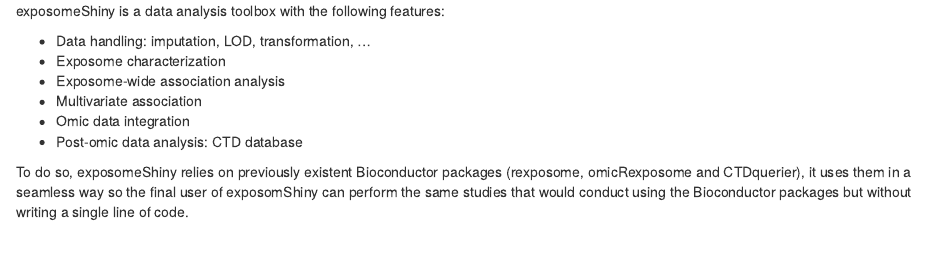
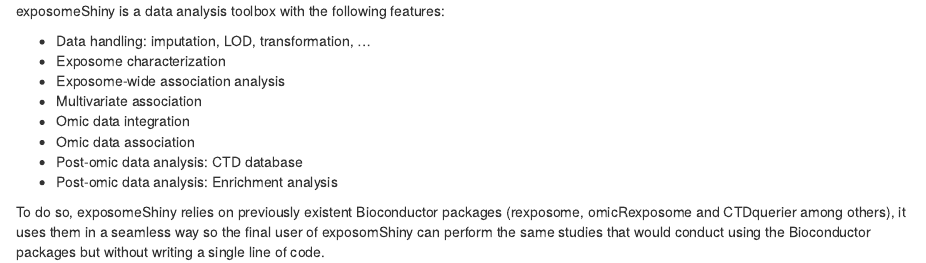
Before and after one commit to isglobal-brge/exposome_bookdown, an R Markdown document (index.Rmd): the page in a window 1100 px wide, from 460 px down. Rendered offline with R 4.5, knitr and Pandoc, with nearby package versions; drawn as R Markdown's standard HTML page in place of the format the file asks for.

Commit message:
updated index functionalities

```diff
--- a/index.Rmd
+++ b/index.Rmd
@@ -29,6 +29,8 @@
 + Exposome-wide association analysis
 + Multivariate association
 + Omic data integration
++ Omic data association
 + Post-omic data analysis: CTD database
++ Post-omic data analysis: Enrichment analysis
 
-To do so, exposomeShiny relies on previously existent Bioconductor packages (rexposome, omicRexposome and CTDquerier), it uses them in a seamless way so the final user of exposomShiny can perform the same studies that would conduct using the Bioconductor packages but without writing a single line of code.
+To do so, exposomeShiny relies on previously existent Bioconductor packages (rexposome, omicRexposome and CTDquerier among others), it uses them in a seamless way so the final user of exposomShiny can perform the same studies that would conduct using the Bioconductor packages but without writing a single line of code.
```
Also changed, not shown: 04-analysis.Rmd (+1 -1 lines), docs/reference-keys.txt, docs/search_index.json, 2 other files.
